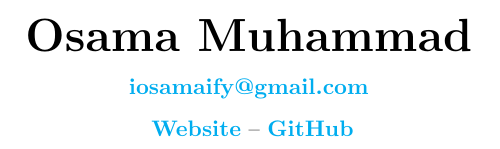
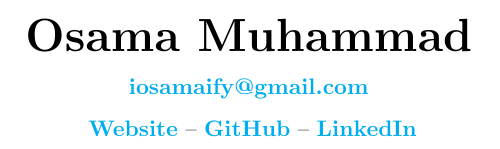
Before and after one commit to osamamragab/osamamragab.github.io, a LaTeX CV (cv.tex): part of the page, cut so that both start at the same text. Compiled offline with pdfLaTeX.

Commit message:
cv: add LinkedIn link

```diff
--- a/cv.tex
+++ b/cv.tex
@@ -19,7 +19,8 @@
 		\href{mailto:iosamaify@gmail.com}{\textbf{iosamaify@gmail.com}}
 		\vspace{0.7em}\\
 		\href{https://osamai.github.io}{\textbf{Website}} --
-		\href{https://github.com/osamai}{\textbf{GitHub}}
+		\href{https://github.com/osamai}{\textbf{GitHub}} --
+		\href{https://www.linkedin.com/in/iosama}{\textbf{LinkedIn}}
 	\end{center}
 }
 
```
